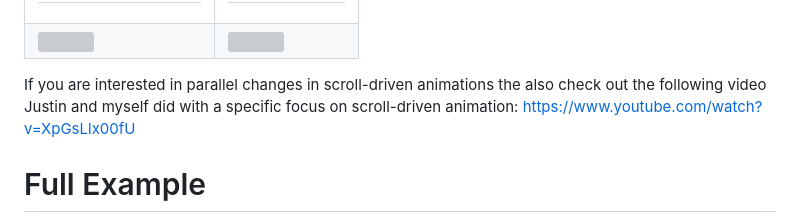
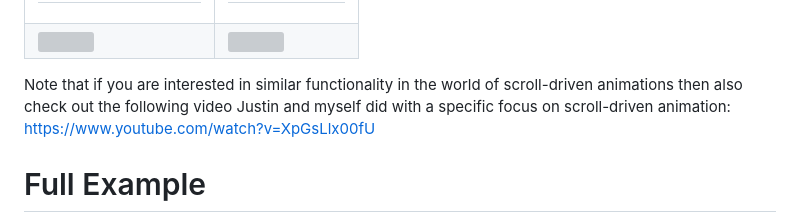
Before and after one commit to schalkventer/css-view-transition-resources, a Markdown page: README.md, the part around the change. GitHub-like rendering; grey boxes are pictures that could not be loaded.

```diff
--- a/README.md
+++ b/README.md
@@ -43,7 +43,7 @@
 </tr>
 </table>
 
-If you are interested in parallel changes in scroll-driven animations the also check out the following video Justin and myself did with a specific focus on scroll-driven animation: [https://www.youtube.com/watch?v=XpGsLlx00fU](https://www.youtube.com/watch?v=XpGsLlx00fU)
+Note that if you are interested in similar functionality in the world of scroll-driven animations then also check out the following video Justin and myself did with a specific focus on scroll-driven animation: [https://www.youtube.com/watch?v=XpGsLlx00fU](https://www.youtube.com/watch?v=XpGsLlx00fU)
 
 # Full Example
 
```
